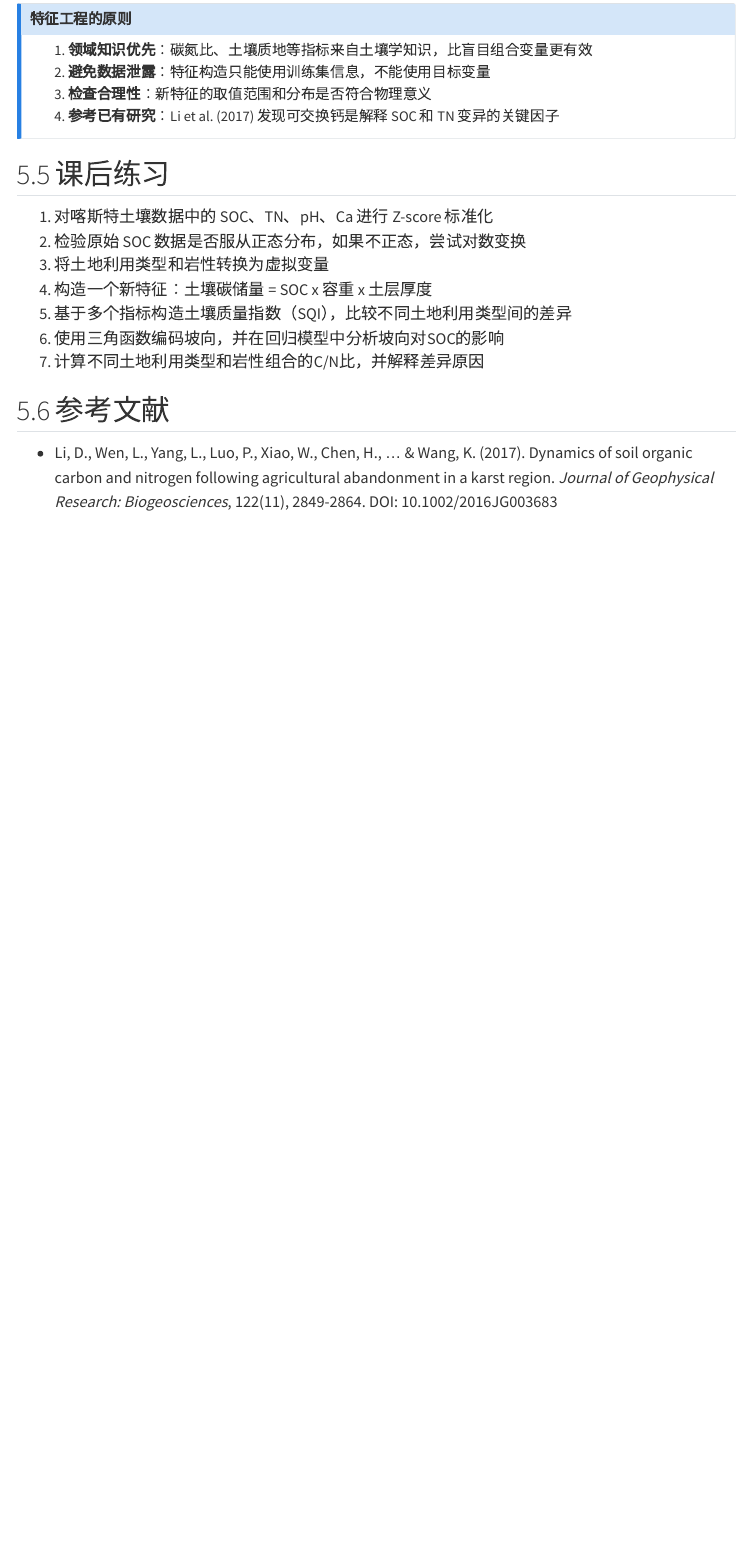
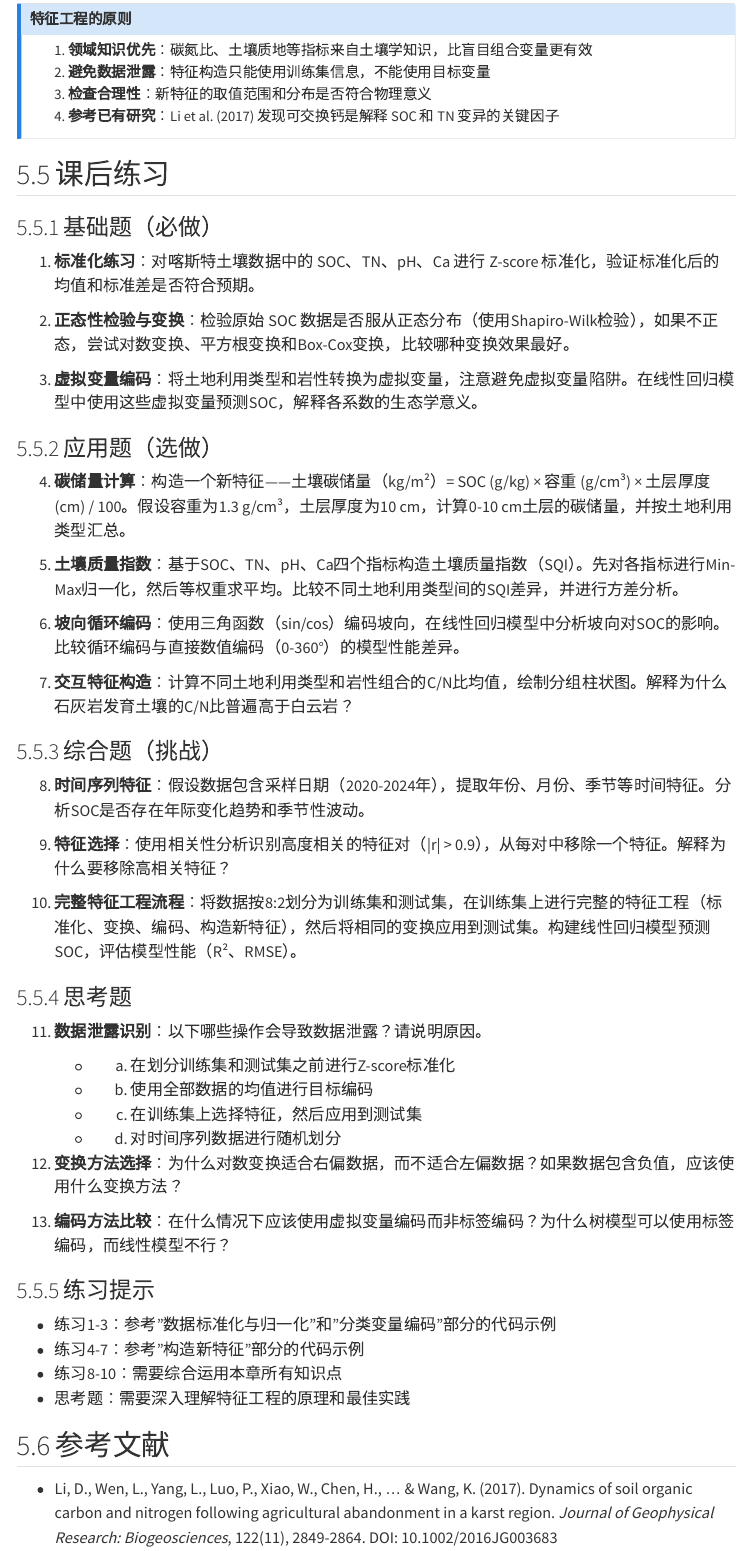
Before and after one commit to Data-collection-and-preprocessing/Data-collection-and-preprocessing-2027-Spring, a Quarto document (0302-feature-engineering.qmd): the page in a window 1100 px wide, from 1850 px down. Rendered offline with R 4.5, knitr and Pandoc in place of Quarto, with nearby package versions; menus at the side of the page are left out; long lines of code are wrapped.

Commit message:
feat: 扩写0302特征工程至1753行
- 从708行扩展到1753行（增加1045行）
- 新增Robust/MaxAbs/Unit Vector等标准化方法
- 新增Box-Cox/Yeo-Johnson等变换方法详解
- 新增分类变量编码完整章节（虚拟变量/标签/有序/目标编码）
- 新增时间特征工程章节
- 扩展交互特征与特征选择内容
- 新增特征工程最佳实践章节
- 扩展课后练习至13道题（基础+应用+综合+思考）
- 每个概念都包含：定义、原理、代码示例、常见错误、生态学案例

```diff
--- a/0302-feature-engineering.qmd
+++ b/0302-feature-engineering.qmd
@@ -1694,13 +1694,50 @@ pivot_longer的names_pattern参数使用正则表达式提取变量名。如果
 
 ## 课后练习
 
-1. 对喀斯特土壤数据中的 SOC、TN、pH、Ca 进行 Z-score 标准化
-2. 检验原始 SOC 数据是否服从正态分布，如果不正态，尝试对数变换
-3. 将土地利用类型和岩性转换为虚拟变量
-4. 构造一个新特征：土壤碳储量 = SOC x 容重 x 土层厚度
-5. 基于多个指标构造土壤质量指数（SQI），比较不同土地利用类型间的差异
-6. 使用三角函数编码坡向，并在回归模型中分析坡向对SOC的影响
-7. 计算不同土地利用类型和岩性组合的C/N比，并解释差异原因
+### 基础题（必做）
+
+1. **标准化练习**：对喀斯特土壤数据中的 SOC、TN、pH、Ca 进行 Z-score 标准化，验证标准化后的均值和标准差是否符合预期。
+
+2. **正态性检验与变换**：检验原始 SOC 数据是否服从正态分布（使用Shapiro-Wilk检验），如果不正态，尝试对数变换、平方根变换和Box-Cox变换，比较哪种变换效果最好。
+
+3. **虚拟变量编码**：将土地利用类型和岩性转换为虚拟变量，注意避免虚拟变量陷阱。在线性回归模型中使用这些虚拟变量预测SOC，解释各系数的生态学意义。
+
+### 应用题（选做）
+
+4. **碳储量计算**：构造一个新特征——土壤碳储量（kg/m²）= SOC (g/kg) × 容重 (g/cm³) × 土层厚度 (cm) / 100。假设容重为1.3 g/cm³，土层厚度为10 cm，计算0-10 cm土层的碳储量，并按土地利用类型汇总。
+
+5. **土壤质量指数**：基于SOC、TN、pH、Ca四个指标构造土壤质量指数（SQI）。先对各指标进行Min-Max归一化，然后等权重求平均。比较不同土地利用类型间的SQI差异，并进行方差分析。
+
+6. **坡向循环编码**：使用三角函数（sin/cos）编码坡向，在线性回归模型中分析坡向对SOC的影响。比较循环编码与直接数值编码（0-360°）的模型性能差异。
+
+7. **交互特征构造**：计算不同土地利用类型和岩性组合的C/N比均值，绘制分组柱状图。解释为什么石灰岩发育土壤的C/N比普遍高于白云岩？
+
+### 综合题（挑战）
+
+8. **时间序列特征**：假设数据包含采样日期（2020-2024年），提取年份、月份、季节等时间特征。分析SOC是否存在年际变化趋势和季节性波动。
+
+9. **特征选择**：使用相关性分析识别高度相关的特征对（|r| > 0.9），从每对中移除一个特征。解释为什么要移除高相关特征？
+
+10. **完整特征工程流程**：将数据按8:2划分为训练集和测试集，在训练集上进行完整的特征工程（标准化、变换、编码、构造新特征），然后将相同的变换应用到测试集。构建线性回归模型预测SOC，评估模型性能（R²、RMSE）。
+
+### 思考题
+
+11. **数据泄露识别**：以下哪些操作会导致数据泄露？请说明原因。
+    - a) 在划分训练集和测试集之前进行Z-score标准化
+    - b) 使用全部数据的均值进行目标编码
+    - c) 在训练集上选择特征，然后应用到测试集
+    - d) 对时间序列数据进行随机划分
+
+12. **变换方法选择**：为什么对数变换适合右偏数据，而不适合左偏数据？如果数据包含负值，应该使用什么变换方法？
+
+13. **编码方法比较**：在什么情况下应该使用虚拟变量编码而非标签编码？为什么树模型可以使用标签编码，而线性模型不行？
+
+### 练习提示
+
+- 练习1-3：参考"数据标准化与归一化"和"分类变量编码"部分的代码示例
+- 练习4-7：参考"构造新特征"部分的代码示例
+- 练习8-10：需要综合运用本章所有知识点
+- 思考题：需要深入理解特征工程的原理和最佳实践
 
 ## 参考文献
 
```
